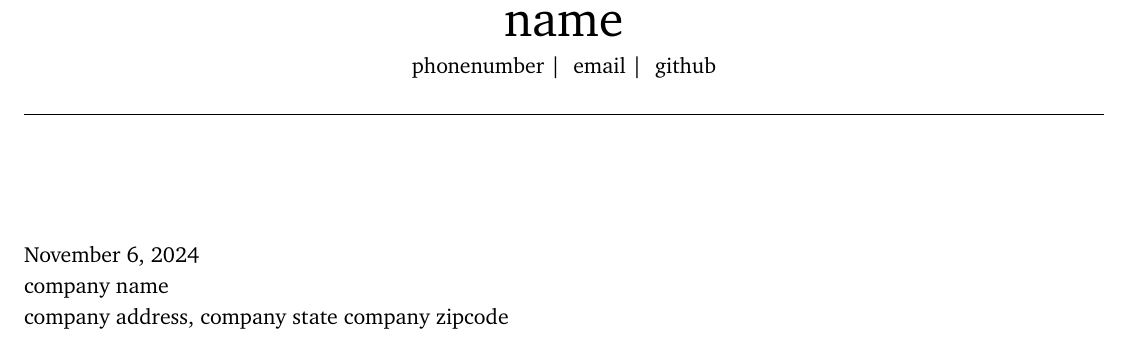
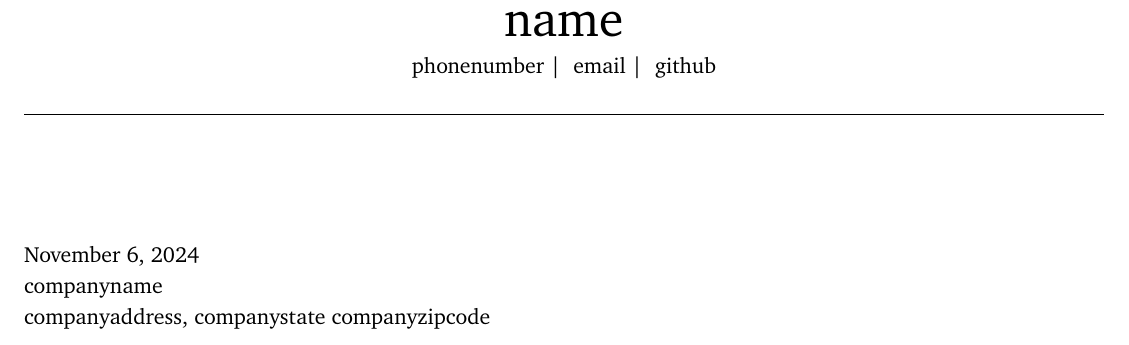
Before and after one commit to kevinjiang121/AI-Resume-and-CV, a LaTeX document (LaTeX Templates/cover_letter_template.tex): part of the page, cut so that both start at the same text. Compiled offline with pdfLaTeX.

Commit message:
Fixed issue with Cover Letter template

```diff
--- a/LaTeX Templates/cover_letter_template.tex
+++ b/LaTeX Templates/cover_letter_template.tex
@@ -47,8 +47,8 @@ right=0.5in]{geometry}              % specify right page margin
 \section*{}
 \vspace{60pt}
 \today \\[2pt]
-{{company name}} \\[2pt]
-{{company address}}, {{company state}} {{company zipcode}}
+{{companyname}} \\[2pt]
+{{companyaddress}}, {{companystate}} {{companyzipcode}}
 
 % \textbf{Job Title,} \href{https://www.fstl1992.com/}{Company} -- City, ST \hfill XXXX -- XXXX \\
 % \vspace{-9pt}
```
Also changed, not shown: 1 other file.
